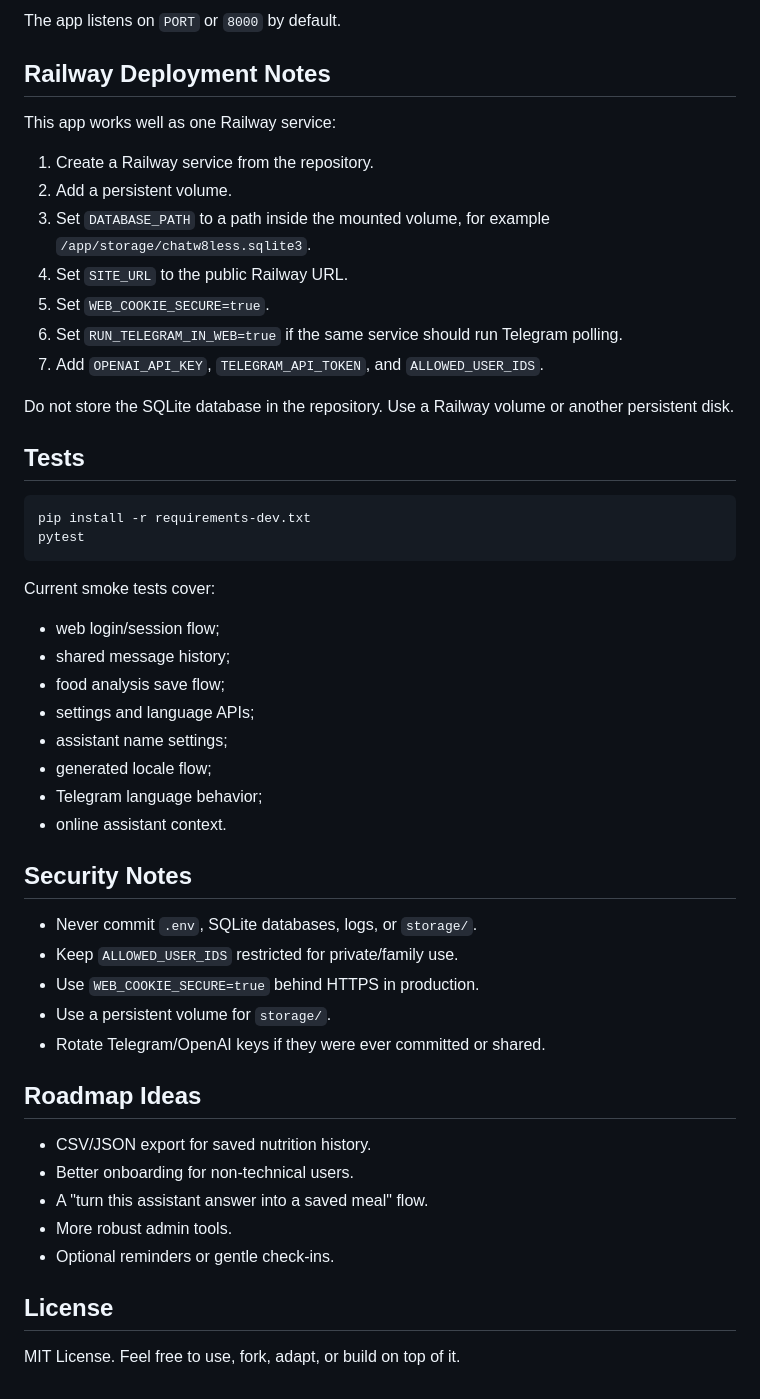
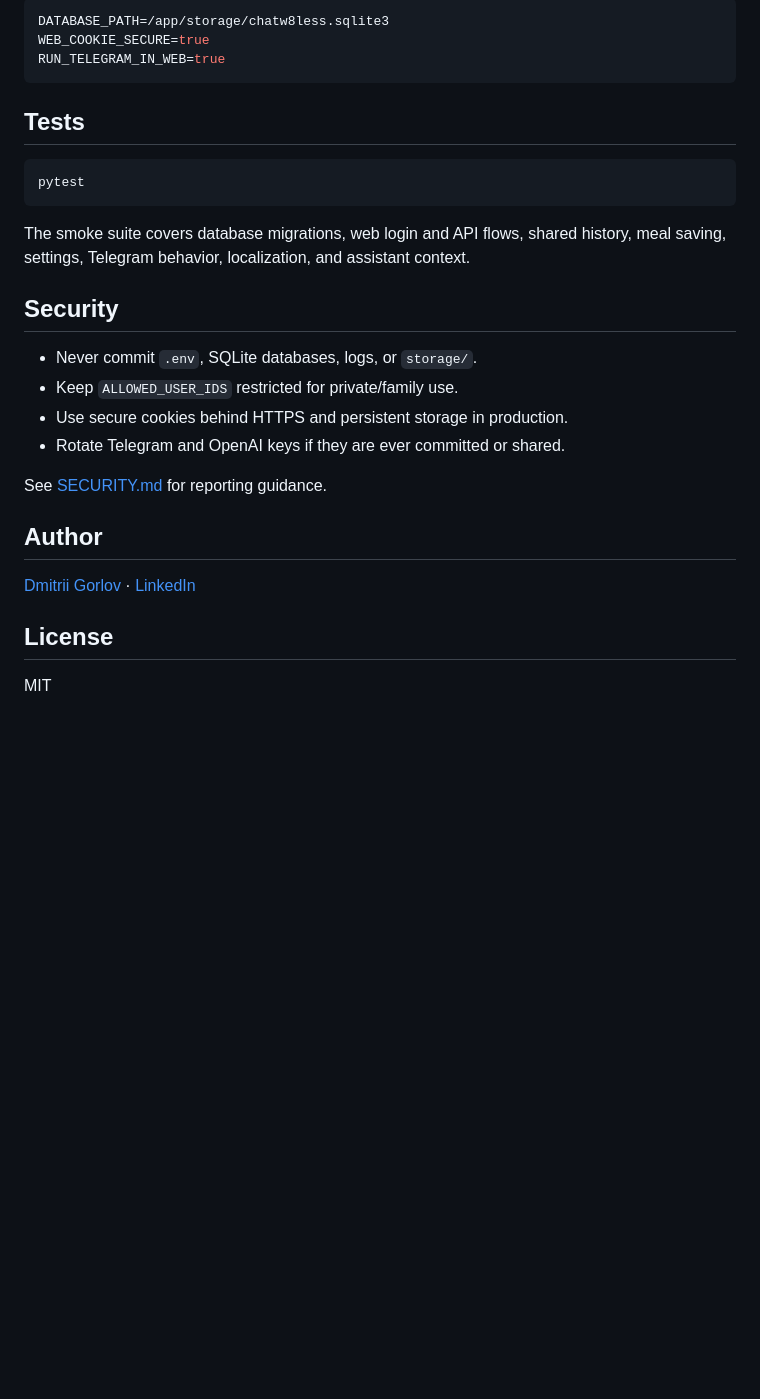
Before and after one commit to dmitriygorlov/chatw8less, a Markdown page: README.md, the part around one of its changes. Rendered like a GitHub page; blank space fills up the shorter version.

````diff
--- a/README.md
+++ b/README.md
@@ -223,54 +122,31 @@ The compose file mounts:
 
-The app listens on `PORT` or `8000` by default.
-
-## Railway Deployment Notes
-
-This app works well as one Railway service:
-
-1. Create a Railway service from the repository.
-2. Add a persistent volume.
-3. Set `DATABASE_PATH` to a path inside the mounted volume, for example `/app/storage/chatw8less.sqlite3`.
-4. Set `SITE_URL` to the public Railway URL.
-5. Set `WEB_COOKIE_SECURE=true`.
-6. Set `RUN_TELEGRAM_IN_WEB=true` if the same service should run Telegram polling.
-7. Add `OPENAI_API_KEY`, `TELEGRAM_API_TOKEN`, and `ALLOWED_USER_IDS`.
-
-Do not store the SQLite database in the repository. Use a Railway volume or another persistent disk.
+```env
+DATABASE_PATH=/app/storage/chatw8less.sqlite3
+WEB_COOKIE_SECURE=true
+RUN_TELEGRAM_IN_WEB=true
+```
 
 ## Tests
 
 ```bash
-pip install -r requirements-dev.txt
 pytest
 ```
 
-Current smoke tests cover:
+The smoke suite covers database migrations, web login and API flows, shared history, meal saving, settings, Telegram behavior, localization, and assistant context.
 
-- web login/session flow;
-- shared message history;
-- food analysis save flow;
-- settings and language APIs;
-- assistant name settings;
-- generated locale flow;
-- Telegram language behavior;
-- online assistant context.
-
-## Security Notes
+## Security
 
 - Never commit `.env`, SQLite databases, logs, or `storage/`.
 - Keep `ALLOWED_USER_IDS` restricted for private/family use.
-- Use `WEB_COOKIE_SECURE=true` behind HTTPS in production.
-- Use a persistent volume for `storage/`.
-- Rotate Telegram/OpenAI keys if they were ever committed or shared.
+- Use secure cookies behind HTTPS and persistent storage in production.
+- Rotate Telegram and OpenAI keys if they are ever committed or shared.
 
-## Roadmap Ideas
+See [SECURITY.md](SECURITY.md) for reporting guidance.
 
-- CSV/JSON export for saved nutrition history.
-- Better onboarding for non-technical users.
-- A "turn this assistant answer into a saved meal" flow.
-- More robust admin tools.
-- Optional reminders or gentle check-ins.
+## Author
+
+[Dmitrii Gorlov](https://github.com/dmitriygorlov) · [LinkedIn](https://www.linkedin.com/in/ds-marketer)
 
 ## License
 
-MIT License. Feel free to use, fork, adapt, or build on top of it.
+MIT
````
Also changed, not shown: other parts of README.md (+48 -149 lines).
